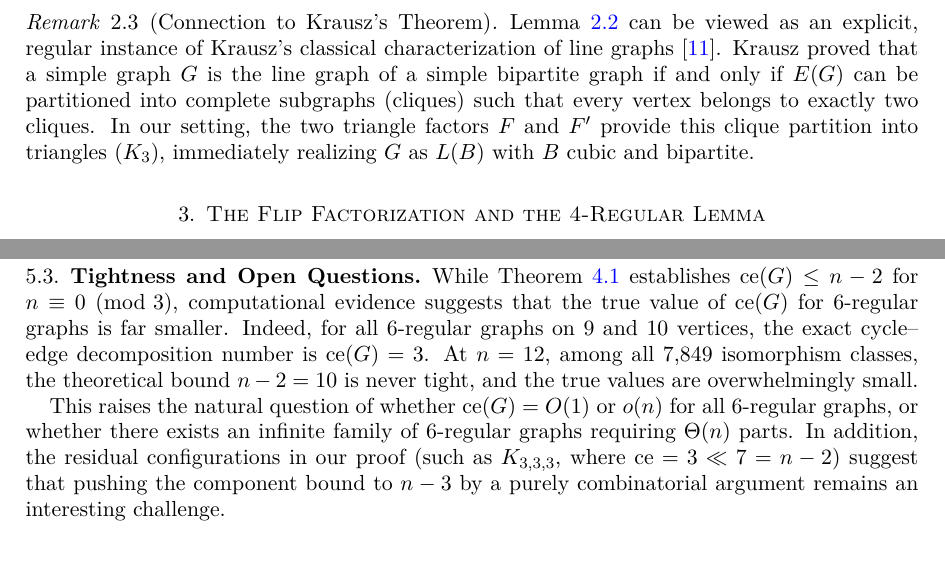
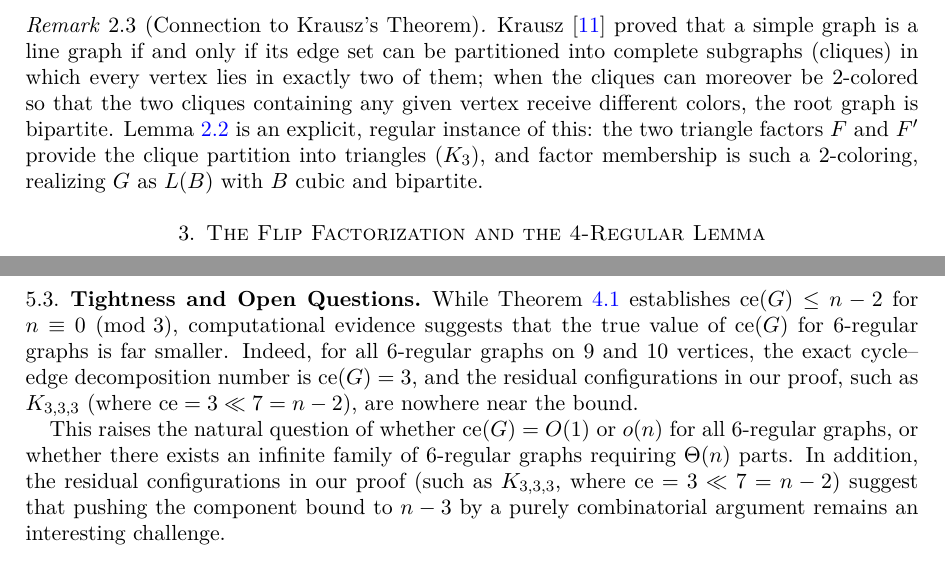
Before and after one commit to xiaoyuyu6420/aabc25-conjecture-6.2, a LaTeX paper (paper_submission/main.tex): two parts of pages 5 and 11 of 11 before the commit and two parts of pages 5 and 10 of 12 after it, joined at a grey line, cut so that both start at the same text. The pictures show the PDF file paper_submission/main.pdf that the author committed with the source.

Commit message:
fix: correct attribution of the 8-regular case and two wording overstatements
Adversarial re-review of the manuscript surfaced three pre-existing
narrative-layer issues, now fixed in paper_submission (and mirrored in
the E-JC submission copy):

- 8-regular: state faithfully what AABC25 actually claim (the four-2-factor
  analogue of their conjecture would follow from AAFJLS04, min degree >= 8);
  the previous text wrongly said they had deduced ce <= n-1 for 8-regular.
- Krausz remark: add the 2-colorability condition needed for a bipartite
  root graph (the bare iff is false; octahedron counterexample).
- Wording: verification scope 9 <= n <= 12 (not "n <= 12"), and drop the
  unsupported claim that the bound n-2=10 is never attained at n=12
  (exact ce was determined only for a subset of classes there).

README: point to paper_submission as the publication-ready paper.

```diff
--- a/paper_submission/main.tex
+++ b/paper_submission/main.tex
@@ -159,7 +159,7 @@ By the definition of the line graph, $e_u$ and $e_v$ share an endpoint in $B$ if
 \end{proof}
 
 \begin{remark}[Connection to Krausz's Theorem]\label{rem:krausz}
-Lemma~\ref{lem:four-regular} can be viewed as an explicit, regular instance of Krausz's classical characterization of line graphs~\cite{Krausz43}. Krausz proved that a simple graph $G$ is the line graph of a simple bipartite graph if and only if $E(G)$ can be partitioned into complete subgraphs (cliques) such that every vertex belongs to exactly two cliques. In our setting, the two triangle factors $F$ and $F'$ provide this clique partition into triangles ($K_3$), immediately realizing $G$ as $L(B)$ with $B$ cubic and bipartite.
+Krausz~\cite{Krausz43} proved that a simple graph is a line graph if and only if its edge set can be partitioned into complete subgraphs (cliques) in which every vertex lies in exactly two of them; when the cliques can moreover be 2-colored so that the two cliques containing any given vertex receive different colors, the root graph is bipartite. Lemma~\ref{lem:four-regular} is an explicit, regular instance of this: the two triangle factors $F$ and $F'$ provide the clique partition into triangles ($K_3$), and factor membership is such a 2-coloring, realizing $G$ as $L(B)$ with $B$ cubic and bipartite.
 \end{remark}
 
 %=============================================================================
@@ -435,7 +435,7 @@ We situate our results within the context of factorizations and cycle decomposit
 
     \item \textbf{Bertram and Hor\'ak (1997) and Hartvigsen (2024):} Bertram and Hor\'ak~\cite{BH97} investigated the algorithmic problem of decomposing a 4-regular graph into two triangle-free 2-factors, providing a polynomial-time decision algorithm (see also the survey by Plummer~\cite{Pl07}). They conjectured that the corresponding problem for $2k$-regular graphs with $k \ge 3$ is NP-complete. More recently, Hartvigsen~\cite{Hartvigsen24} presented a polynomial-time algorithm and a structural characterization for the existence of triangle-free $2$-factors in general graphs. Our focus, however, is on the explicit decomposition of line graphs of cubic bipartite graphs and its direct consequence for cycle--edge decompositions.
 
-    \item \textbf{The Rigidity Characterization (Lemma~\ref{lem:four-regular}):} The structural characterization of Lemma~\ref{lem:four-regular} establishes that a $4$-regular graph decomposing into two triangle factors must be the line graph of a cubic bipartite graph. This can be viewed as an explicit, highly structured instance of Krausz's classical characterization of line graphs~\cite{Krausz43}: Krausz proved that a graph is a line graph of a simple bipartite graph if and only if its edges can be partitioned into complete subgraphs (cliques) such that every vertex belongs to exactly two cliques. In our setting, the two triangle factors $F$ and $F'$ provide this clique partition into triangles ($K_3$), yielding $G \cong L(B)$ with $B$ cubic bipartite.
+    \item \textbf{The Rigidity Characterization (Lemma~\ref{lem:four-regular}):} The structural characterization of Lemma~\ref{lem:four-regular} establishes that a $4$-regular graph decomposing into two triangle factors must be the line graph of a cubic bipartite graph. This can be viewed as an explicit, highly structured instance of Krausz's classical characterization of line graphs~\cite{Krausz43}: a graph is a line graph if and only if its edges can be partitioned into cliques such that every vertex belongs to exactly two cliques, and the root graph is bipartite when the cliques can be 2-colored so that the two cliques containing any given vertex receive different colors. In our setting, the two triangle factors $F$ and $F'$ provide this 2-colorable clique partition into triangles ($K_3$), yielding $G \cong L(B)$ with $B$ cubic bipartite.
 \end{enumerate}
 
 \subsection{Computational Verification and Certificate Auditing}
@@ -479,7 +479,7 @@ Random $6$-regular graphs & Sampled graphs with $n \in \{15, 18, 21, 24\}$ & 8,0
 \end{table}
 
 \subsection{Tightness and Open Questions}
-While Theorem~\ref{thm:ce-n-minus-2} establishes $\ce(G) \le n-2$ for $n \equiv 0 \pmod 3$, computational evidence suggests that the true value of $\ce(G)$ for $6$-regular graphs is far smaller. Indeed, for all 6-regular graphs on $9$ and $10$ vertices, the exact cycle--edge decomposition number is $\ce(G) = 3$. At $n = 12$, among all 7,849 isomorphism classes, the theoretical bound $n-2 = 10$ is never tight, and the true values are overwhelmingly small.
+While Theorem~\ref{thm:ce-n-minus-2} establishes $\ce(G) \le n-2$ for $n \equiv 0 \pmod 3$, computational evidence suggests that the true value of $\ce(G)$ for $6$-regular graphs is far smaller. Indeed, for all 6-regular graphs on $9$ and $10$ vertices, the exact cycle--edge decomposition number is $\ce(G) = 3$, and the residual configurations in our proof, such as $K_{3,3,3}$ (where $\ce = 3 \ll 7 = n-2$), are nowhere near the bound.
 
 This raises the natural question of whether $\ce(G) = O(1)$ or $o(n)$ for all 6-regular graphs, or whether there exists an infinite family of 6-regular graphs requiring $\Theta(n)$ parts. In addition, the residual configurations in our proof (such as $K_{3,3,3}$, where $\ce = 3 \ll 7 = n-2$) suggest that pushing the component bound to $n-3$ by a purely combinatorial argument remains an interesting challenge.
 
```
Also changed, not shown: README.md, paper_submission/main.pdf, paper_submission/main.tex (6 more changed lines).
